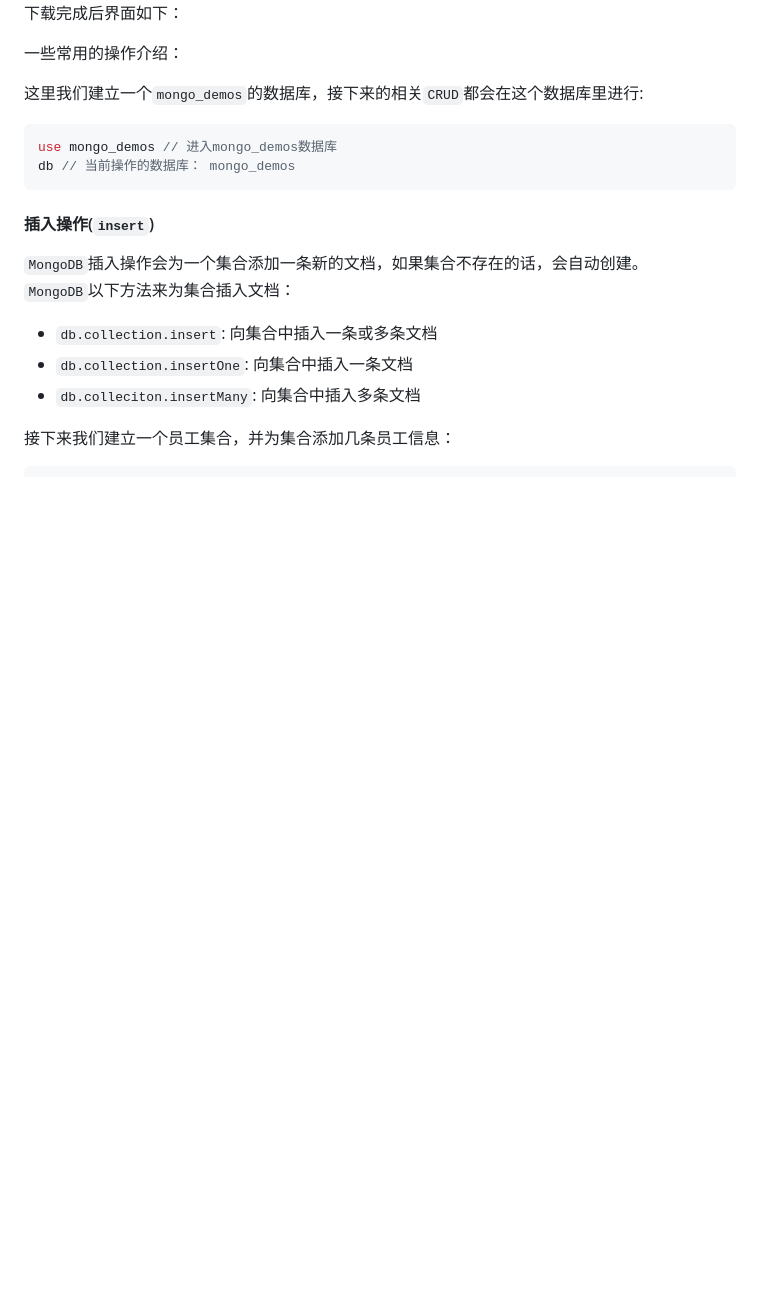
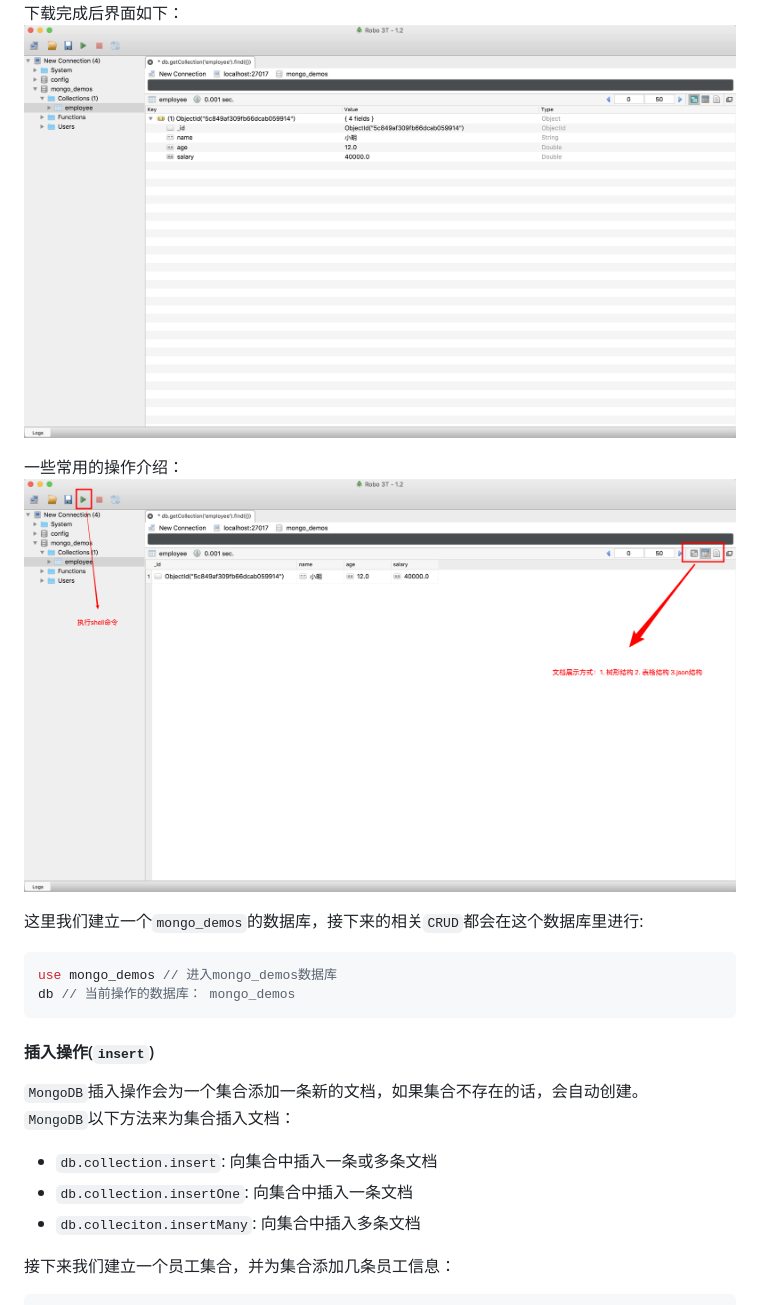
Before and after one commit to wangkaiwd/nodejs-relevant, a Markdown page: mongodbBase/readme.md, the part around the change printed below. Drawn GitHub-style; pictures changed too: mongodbBase/screenshots/robo 3T_display.png (added), mongodbBase/screenshots/robo 3Ttools.png (added); blank space fills up the shorter version.

````diff
--- a/mongodbBase/readme.md
+++ b/mongodbBase/readme.md
@@ -97,6 +97,8 @@ sudo chown -R $USER /data/db
 下载完成后界面如下：
+![robo3t_interface](./screenshots/robo%203T_display.png)
 
 一些常用的操作介绍：
+![robo3t_tools](./screenshots/robo%203Ttools.png)
 
 这里我们建立一个`mongo_demos`的数据库，接下来的相关`CRUD`都会在这个数据库里进行:
 ```js
````
Also changed, not shown: other parts of mongodbBase/readme.md (+1 -1 lines).
